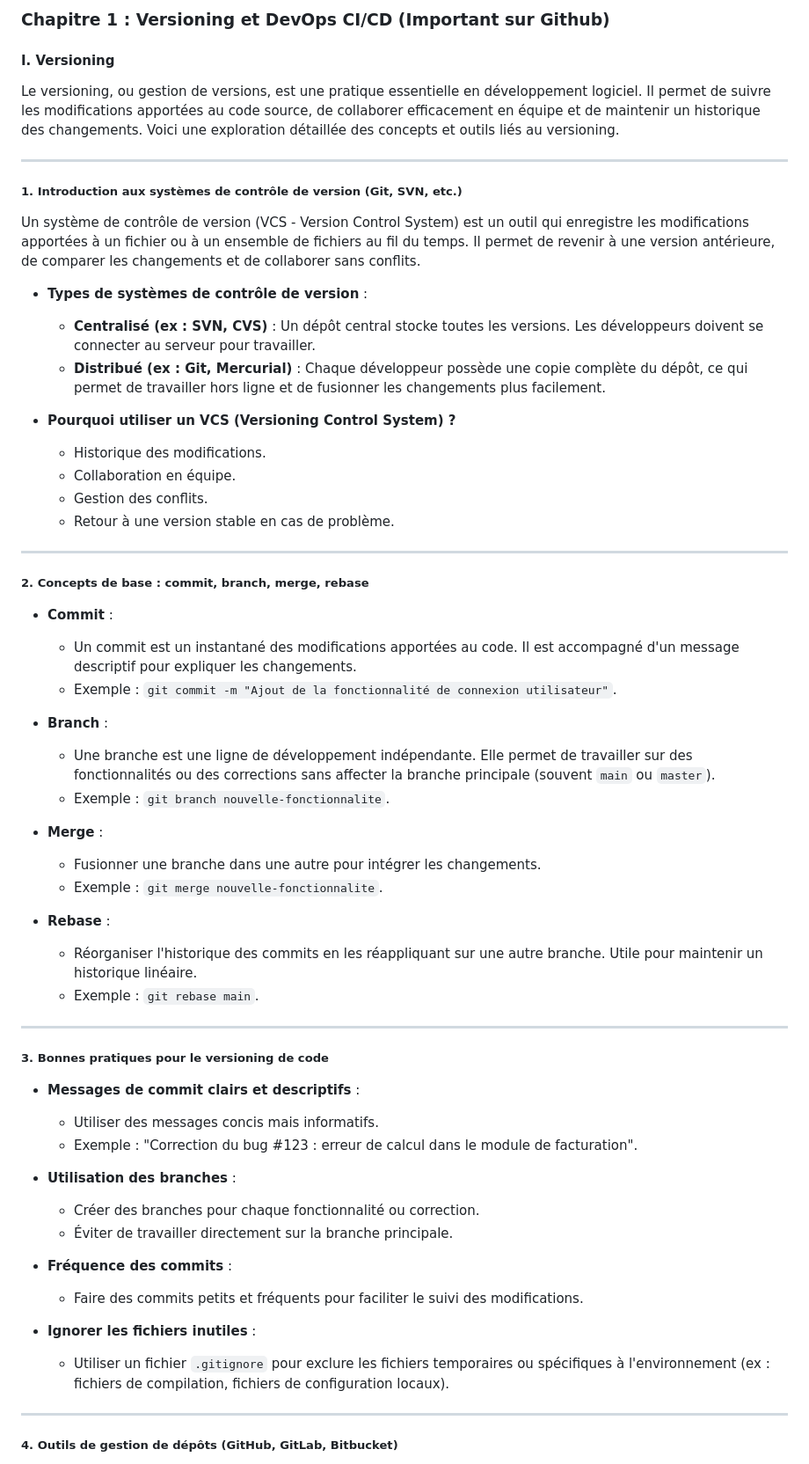
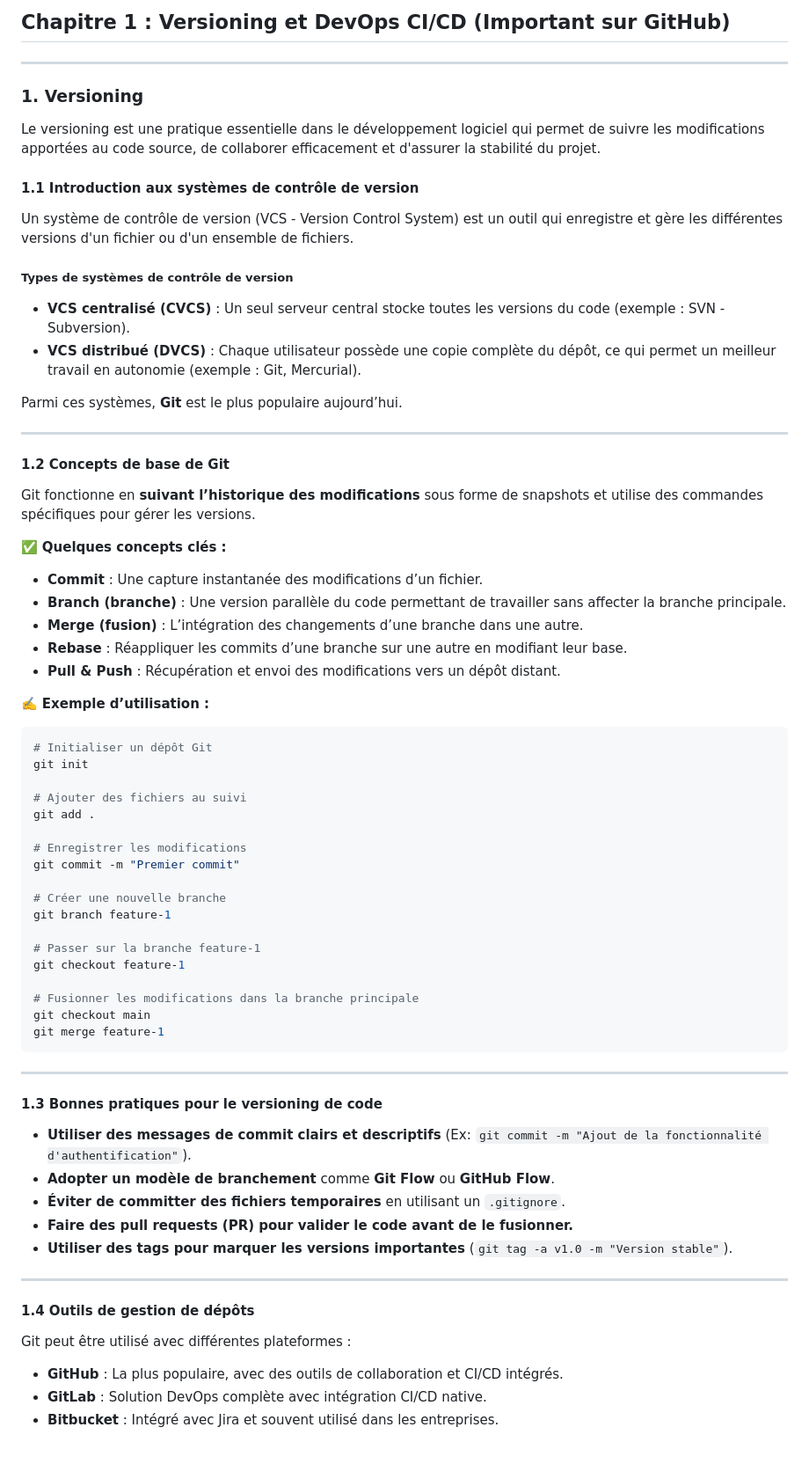
Before and after one commit to yugmerabtene/FISE-ESIEA-WEBDEV-2025, a Markdown page: CHAPITRE-01/readme.md, the part around one of its changes. Shown at 88% size. Drawn GitHub-style.

````diff
--- a/CHAPITRE-01/readme.md
+++ b/CHAPITRE-01/readme.md
@@ -1,64 +1,67 @@
-### **Chapitre 1 : Versioning et DevOps CI/CD (Important sur Github)**
-
-#### **I. Versioning**
-
-Le versioning, ou gestion de versions, est une pratique essentielle en développement logiciel. Il permet de suivre les modifications apportées au code source, de collaborer efficacement en équipe et de maintenir un historique des changements. Voici une exploration détaillée des concepts et outils liés au versioning.
+## **Chapitre 1 : Versioning et DevOps CI/CD (Important sur GitHub)**
 
 ---
 
-##### **1. Introduction aux systèmes de contrôle de version (Git, SVN, etc.)**
+### **1. Versioning**
+Le versioning est une pratique essentielle dans le développement logiciel qui permet de suivre les modifications apportées au code source, de collaborer efficacement et d'assurer la stabilité du projet.
 
-Un système de contrôle de version (VCS - Version Control System) est un outil qui enregistre les modifications apportées à un fichier ou à un ensemble de fichiers au fil du temps. Il permet de revenir à une version antérieure, de comparer les changements et de collaborer sans conflits.
+#### **1.1 Introduction aux systèmes de contrôle de version**
+Un système de contrôle de version (VCS - Version Control System) est un outil qui enregistre et gère les différentes versions d'un fichier ou d'un ensemble de fichiers.
 
-- **Types de systèmes de contrôle de version** :
-  - **Centralisé (ex : SVN, CVS)** : Un dépôt central stocke toutes les versions. Les développeurs doivent se connecter au serveur pour travailler.
-  - **Distribué (ex : Git, Mercurial)** : Chaque développeur possède une copie complète du dépôt, ce qui permet de travailler hors ligne et de fusionner les changements plus facilement.
+##### **Types de systèmes de contrôle de version**
+- **VCS centralisé (CVCS)** : Un seul serveur central stocke toutes les versions du code (exemple : SVN - Subversion).
+- **VCS distribué (DVCS)** : Chaque utilisateur possède une copie complète du dépôt, ce qui permet un meilleur travail en autonomie (exemple : Git, Mercurial).
 
-- **Pourquoi utiliser un VCS (Versioning Control System)  ?**
-  - Historique des modifications.
-  - Collaboration en équipe.
-  - Gestion des conflits.
-  - Retour à une version stable en cas de problème.
+Parmi ces systèmes, **Git** est le plus populaire aujourd’hui.
 
 ---
 
-##### **2. Concepts de base : commit, branch, merge, rebase**
+#### **1.2 Concepts de base de Git**
+Git fonctionne en **suivant l’historique des modifications** sous forme de snapshots et utilise des commandes spécifiques pour gérer les versions.
 
-- **Commit** :
-  - Un commit est un instantané des modifications apportées au code. Il est accompagné d'un message descriptif pour expliquer les changements.
-  - Exemple : `git commit -m "Ajout de la fonctionnalité de connexion utilisateur"`.
+✅ **Quelques concepts clés :**
+- **Commit** : Une capture instantanée des modifications d’un fichier.
+- **Branch (branche)** : Une version parallèle du code permettant de travailler sans affecter la branche principale.
+- **Merge (fusion)** : L’intégration des changements d’une branche dans une autre.
+- **Rebase** : Réappliquer les commits d’une branche sur une autre en modifiant leur base.
+- **Pull & Push** : Récupération et envoi des modifications vers un dépôt distant.
 
-- **Branch** :
-  - Une branche est une ligne de développement indépendante. Elle permet de travailler sur des fonctionnalités ou des corrections sans affecter la branche principale (souvent `main` ou `master`).
-  - Exemple : `git branch nouvelle-fonctionnalite`.
+✍️ **Exemple d’utilisation :**
+```bash
+# Initialiser un dépôt Git
+git init
 
-- **Merge** :
-  - Fusionner une branche dans une autre pour intégrer les changements.
-  - Exemple : `git merge nouvelle-fonctionnalite`.
+# Ajouter des fichiers au suivi
+git add .
 
-- **Rebase** :
-  - Réorganiser l'historique des commits en les réappliquant sur une autre branche. Utile pour maintenir un historique linéaire.
-  - Exemple : `git rebase main`.
+# Enregistrer les modifications
+git commit -m "Premier commit"
+
+# Créer une nouvelle branche
+git branch feature-1
+
+# Passer sur la branche feature-1
+git checkout feature-1
+
+# Fusionner les modifications dans la branche principale
+git checkout main
+git merge feature-1
+```
 
 ---
 
-##### **3. Bonnes pratiques pour le versioning de code**
-
-- **Messages de commit clairs et descriptifs** :
-  - Utiliser des messages concis mais informatifs.
-  - Exemple : "Correction du bug #123 : erreur de calcul dans le module de facturation".
-
-- **Utilisation des branches** :
-  - Créer des branches pour chaque fonctionnalité ou correction.
-  - Éviter de travailler directement sur la branche principale.
-
-- **Fréquence des commits** :
-  - Faire des commits petits et fréquents pour faciliter le suivi des modifications.
-
-- **Ignorer les fichiers inutiles** :
-  - Utiliser un fichier `.gitignore` pour exclure les fichiers temporaires ou spécifiques à l'environnement (ex : fichiers de compilation, fichiers de configuration locaux).
+#### **1.3 Bonnes pratiques pour le versioning de code**
+- **Utiliser des messages de commit clairs et descriptifs** (Ex: `git commit -m "Ajout de la fonctionnalité d'authentification"`).
+- **Adopter un modèle de branchement** comme **Git Flow** ou **GitHub Flow**.
+- **Éviter de committer des fichiers temporaires** en utilisant un `.gitignore`.
+- **Faire des pull requests (PR) pour valider le code avant de le fusionner.**
+- **Utiliser des tags pour marquer les versions importantes** (`git tag -a v1.0 -m "Version stable"`).
 
 ---
 
-##### **4. Outils de gestion de dépôts (GitHub, GitLab, Bitbucket)**
+#### **1.4 Outils de gestion de dépôts**
+Git peut être utilisé avec différentes plateformes :
+- **GitHub** : La plus populaire, avec des outils de collaboration et CI/CD intégrés.
+- **GitLab** : Solution DevOps complète avec intégration CI/CD native.
+- **Bitbucket** : Intégré avec Jira et souvent utilisé dans les entreprises.
 
````
Also changed, not shown: other parts of CHAPITRE-01/readme.md (+78 -103 lines).
